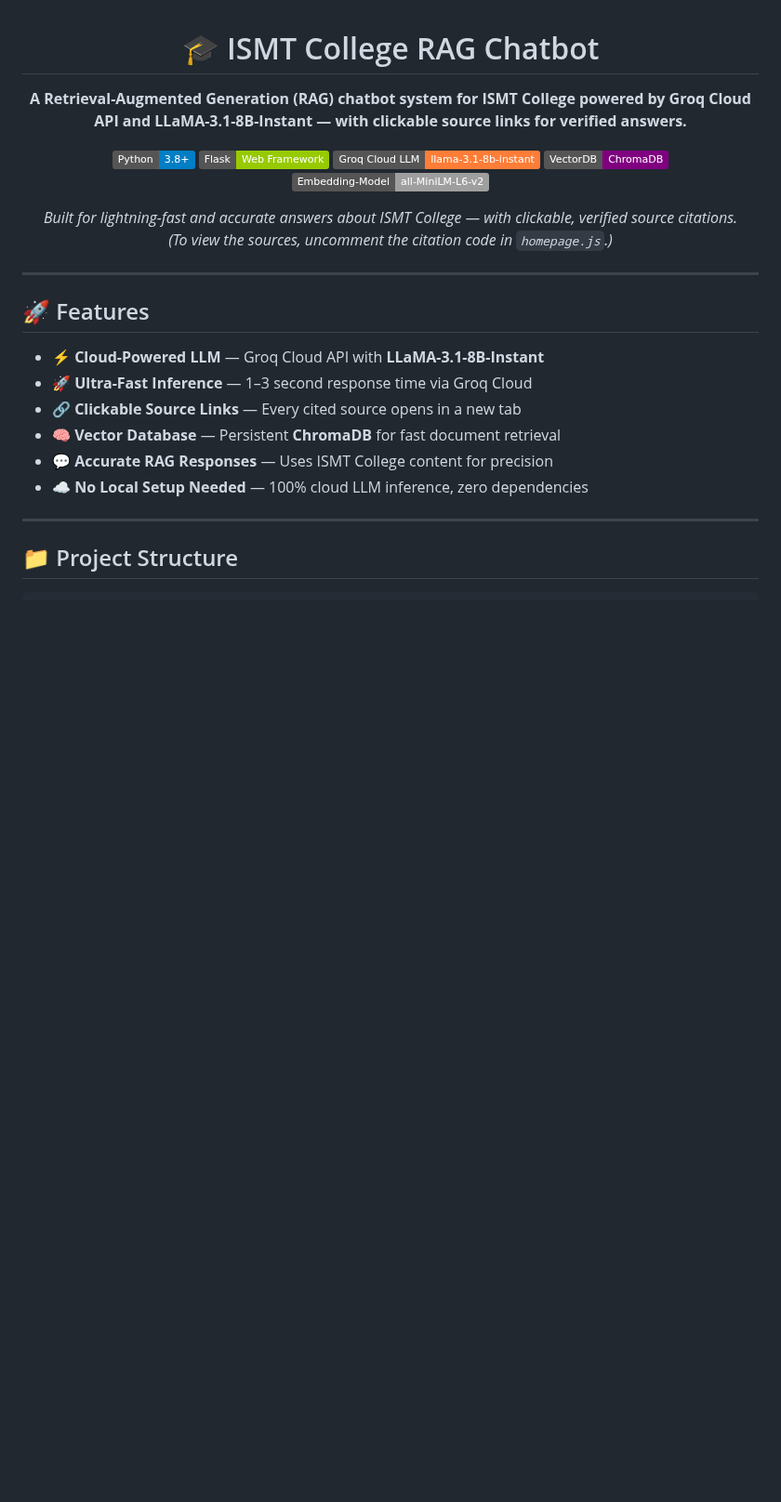
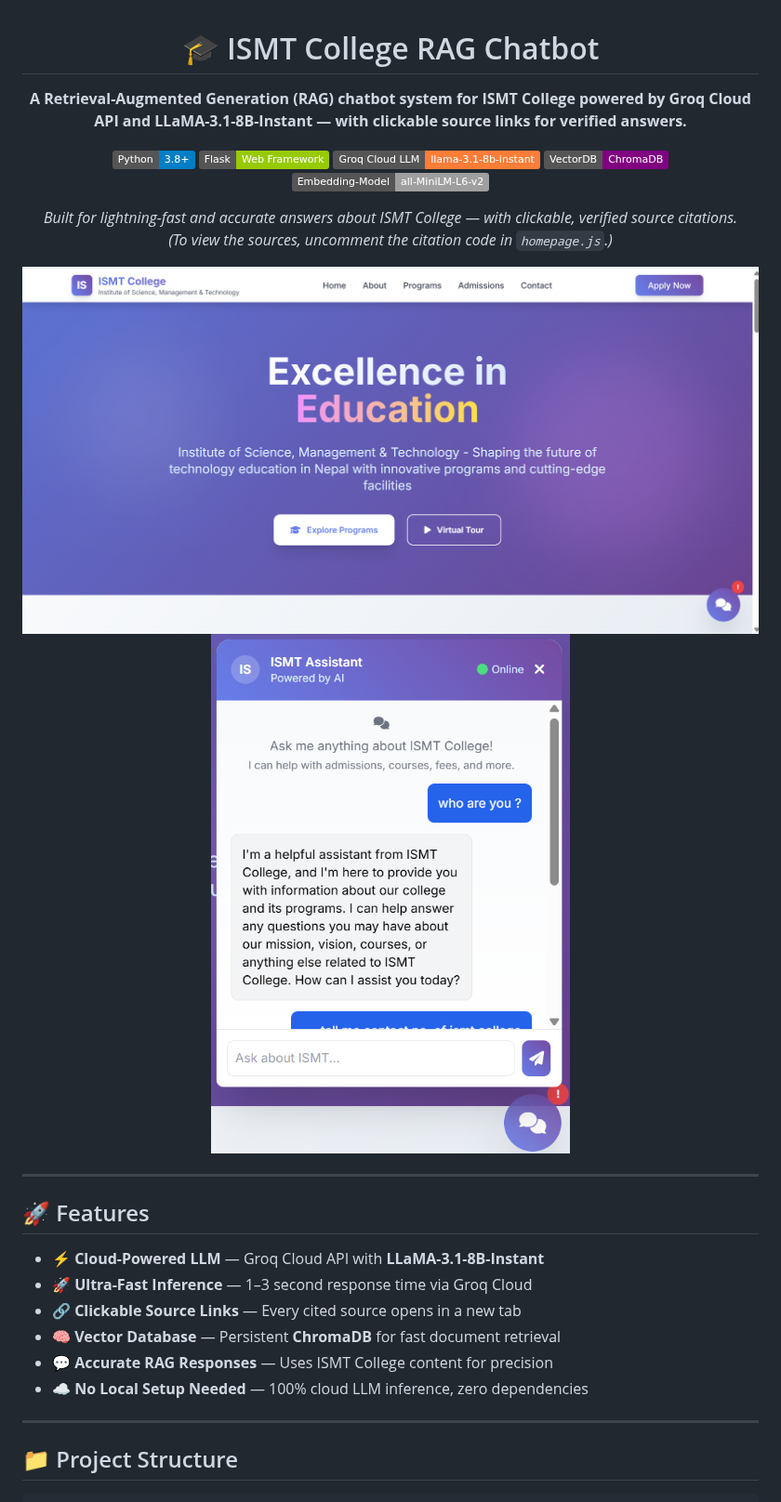
Before and after one commit to Ar-jun-fs9/ismt-college-rag-chatbot, a Markdown page: README.md, the part around the change. Shown at 93% size. Rendered like a GitHub page; badges without logos; blank space fills up the shorter version.

Commit message:
screenshots added

```diff
--- a/README.md
+++ b/README.md
@@ -12,6 +12,9 @@
 
 _Built for lightning-fast and accurate answers about ISMT College — with clickable, verified source citations.
 (To view the sources, uncomment the citation code in `homepage.js`.)_
+
+![Homepage](assets/ismt_homepage.png)
+![chatbot ](assets/ismt_chatbot.png)
 
 </div>
 
```
